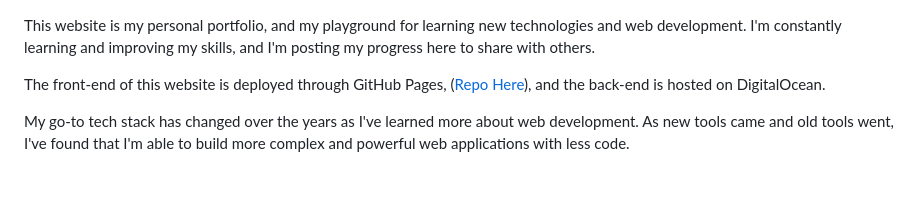
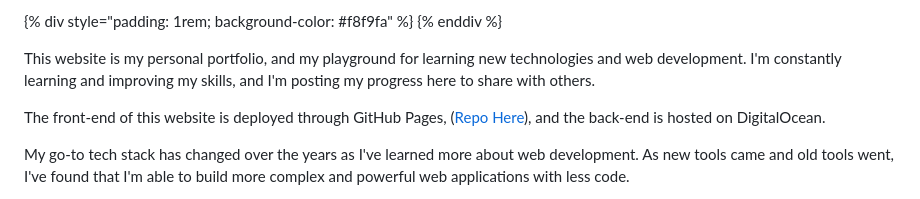
Before and after one commit to smattymatty/portfolio_server, a Markdown page: B_markdown_files/introduction.md, the part around the change. Drawn GitHub-style.

Commit message:
spellbook md docs and tests3

```diff
--- a/B_markdown_files/introduction.md
+++ b/B_markdown_files/introduction.md
@@ -1,3 +1,6 @@
+{% div style="padding: 1rem; background-color: #f8f9fa" %}
+{% enddiv %}
+
 This website is my personal portfolio, and my playground for learning new technologies and web development. I'm constantly learning and improving my skills, and I'm posting my progress here to share with others.
 
 The front-end of this website is deployed through GitHub Pages, ([Repo Here](https://github.com/smattymatty/smattymatty.github.io)), and the back-end is hosted on DigitalOcean.
```
